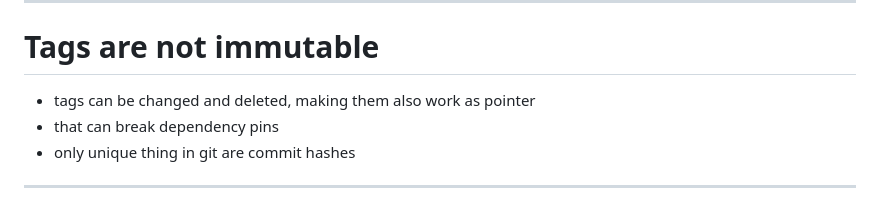
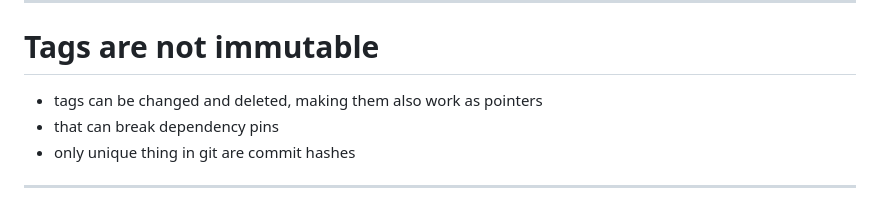
Before and after one commit to timo-reymann/slides-deal-with-git, a Markdown page: index.md, the part around the change. Rendered like a GitHub page.

Commit message:
fix: Fix typo in tags slide

```diff
--- a/index.md
+++ b/index.md
@@ -179,7 +179,7 @@ Nothing is immutable by default.
 
 # Tags are not immutable
 
-- tags can be changed and deleted, making them also work as pointer
+- tags can be changed and deleted, making them also work as pointers
 - that can break dependency pins
 - only unique thing in git are commit hashes
 
```
